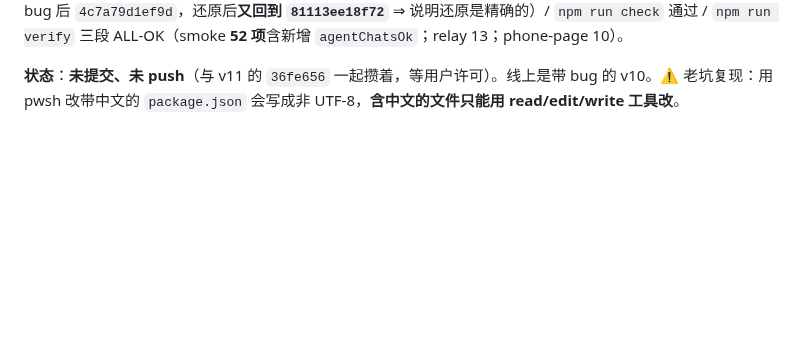
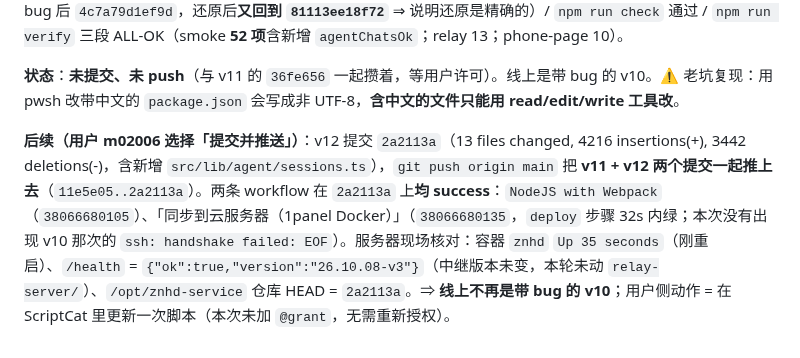
Before and after one commit to Run-os/znhd-service, a Markdown page: .workbuddy/memory/2026-10-10.md, the part around the change. Drawn GitHub-style; blank space fills up the shorter version.

Commit message:
docs(memory): 记录 v26.10.10-v12 推送后的 CI 与服务器核对
- v12 提交 2a2113a 与 v11 36fe656 一并推送到 main。
- NodeJS with Webpack（38066680105）与同步到云服务器（38066680135）在 2a2113a 上均 success。
- 服务器：容器 znhd 已重启、/health ok（中继 26.10.08-v3 未变）、/opt/znhd-service HEAD = 2a2113a。

```diff
--- a/.workbuddy/memory/2026-10-10.md
+++ b/.workbuddy/memory/2026-10-10.md
@@ -198,3 +198,5 @@ webpack.yml 构建门禁；会把领先的 4 个提交一起推上去，其中
 **门禁（全绿，亲跑）**：`npm run typecheck` 0 错 / `npm run build` compiled（构建戳先 `81113ee18f72`，注入 bug 后 `4c7a79d1ef9d`，还原后**又回到 `81113ee18f72`** ⇒ 说明还原是精确的）/ `npm run check` 通过 / `npm run verify` 三段 ALL-OK（smoke **52 项**含新增 `agentChatsOk`；relay 13；phone-page 10）。
 
 **状态**：**未提交、未 push**（与 v11 的 `36fe656` 一起攒着，等用户许可）。线上是带 bug 的 v10。⚠️ 老坑复现：用 pwsh 改带中文的 `package.json` 会写成非 UTF-8，**含中文的文件只能用 read/edit/write 工具改**。
+
+**后续（用户 m02006 选择「提交并推送」）**：v12 提交 `2a2113a`（13 files changed, 4216 insertions(+), 3442 deletions(-)，含新增 `src/lib/agent/sessions.ts`），`git push origin main` 把 **v11 + v12 两个提交一起推上去**（`11e5e05..2a2113a`）。两条 workflow 在 `2a2113a` 上**均 success**：`NodeJS with Webpack`（`38066680105`）、「同步到云服务器（1panel Docker）」（`38066680135`，`deploy` 步骤 32s 内绿；本次没有出现 v10 那次的 `ssh: handshake failed: EOF`）。服务器现场核对：容器 `znhd` `Up 35 seconds`（刚重启）、`/health` = `{"ok":true,"version":"26.10.08-v3"}`（中继版本未变，本轮未动 `relay-server/`）、`/opt/znhd-service` 仓库 HEAD = `2a2113a`。⇒ **线上不再是带 bug 的 v10**；用户侧动作 = 在 ScriptCat 里更新一次脚本（本次未加 `@grant`，无需重新授权）。
```
